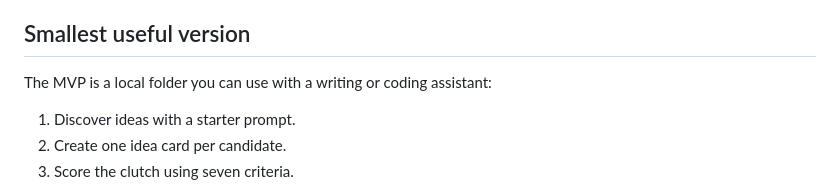
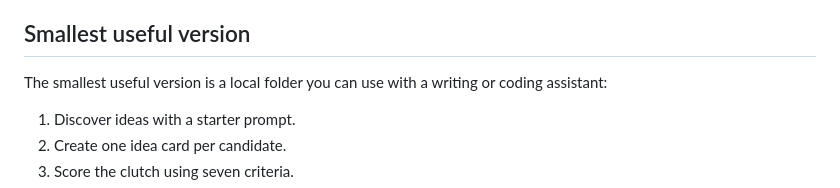
Before and after one commit to ElvinMorales/hatching-ground, a Markdown page: README.md, the part around the change. GitHub-like rendering.

Commit message:
Polish smallest useful version wording

```diff
--- a/README.md
+++ b/README.md
@@ -10,7 +10,7 @@ Use Hatching Ground if you want to discover boring-but-useful personal agents, c
 
 ## Smallest useful version
 
-The MVP is a local folder you can use with a writing or coding assistant:
+The smallest useful version is a local folder you can use with a writing or coding assistant:
 
 1. Discover ideas with a starter prompt.
 2. Create one idea card per candidate.
```
